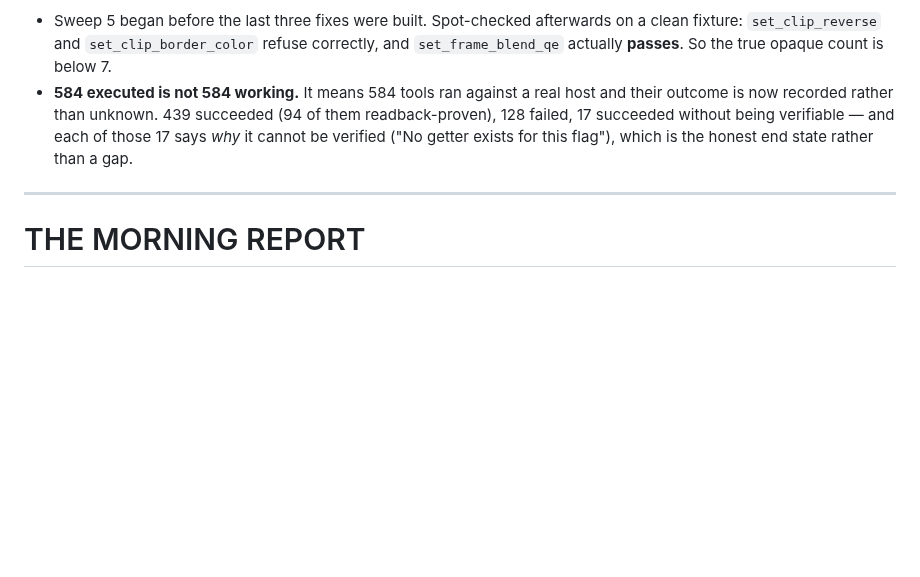
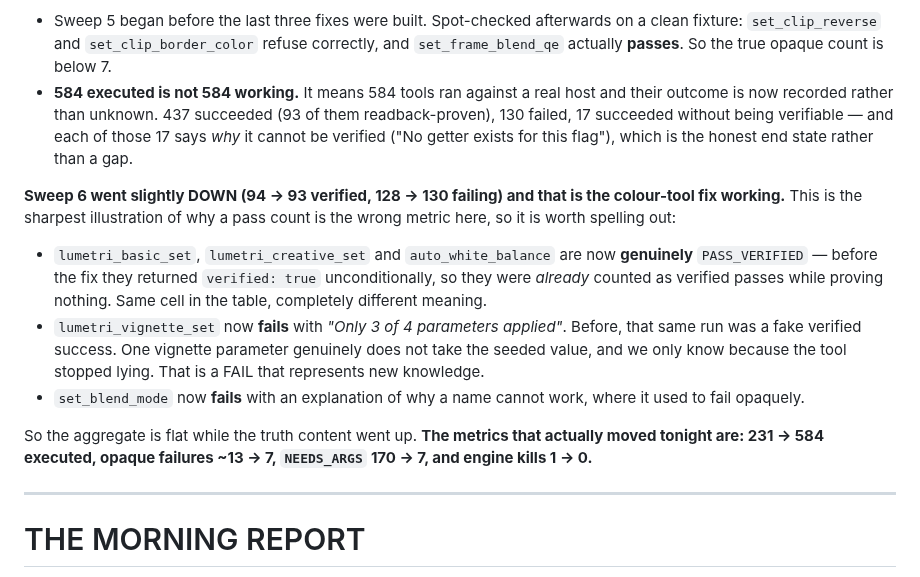
Before and after one commit to skrfilms/premiere-mcp, a Markdown page: docs/RUN-LOG-2026-08-24.md, the part around one of its changes. Drawn GitHub-style; blank space fills up the shorter version.

```diff
--- a/docs/RUN-LOG-2026-08-24.md
+++ b/docs/RUN-LOG-2026-08-24.md
@@ -551,9 +599,26 @@ Two caveats, stated because the table would otherwise overclaim:
   `set_clip_reverse` and `set_clip_border_color` refuse correctly, and `set_frame_blend_qe` actually
   **passes**. So the true opaque count is below 7.
 - **584 executed is not 584 working.** It means 584 tools ran against a real host and their outcome
-  is now recorded rather than unknown. 439 succeeded (94 of them readback-proven), 128 failed, 17
+  is now recorded rather than unknown. 437 succeeded (93 of them readback-proven), 130 failed, 17
   succeeded without being verifiable — and each of those 17 says *why* it cannot be verified
   ("No getter exists for this flag"), which is the honest end state rather than a gap.
+
+**Sweep 6 went slightly DOWN (94 → 93 verified, 128 → 130 failing) and that is the colour-tool fix
+working.** This is the sharpest illustration of why a pass count is the wrong metric here, so it is
+worth spelling out:
+
+- `lumetri_basic_set`, `lumetri_creative_set` and `auto_white_balance` are now **genuinely**
+  `PASS_VERIFIED` — before the fix they returned `verified: true` unconditionally, so they were
+  *already* counted as verified passes while proving nothing. Same cell in the table, completely
+  different meaning.
+- `lumetri_vignette_set` now **fails** with *"Only 3 of 4 parameters applied"*. Before, that same run
+  was a fake verified success. One vignette parameter genuinely does not take the seeded value, and
+  we only know because the tool stopped lying. That is a FAIL that represents new knowledge.
+- `set_blend_mode` now **fails** with an explanation of why a name cannot work, where it used to fail
+  opaquely.
+
+So the aggregate is flat while the truth content went up. **The metrics that actually moved tonight
+are: 231 → 584 executed, opaque failures ~13 → 7, `NEEDS_ARGS` 170 → 7, and engine kills 1 → 0.**
 
 
 ---
```
Also changed, not shown: other parts of docs/RUN-LOG-2026-08-24.md (+53 -5 lines).
